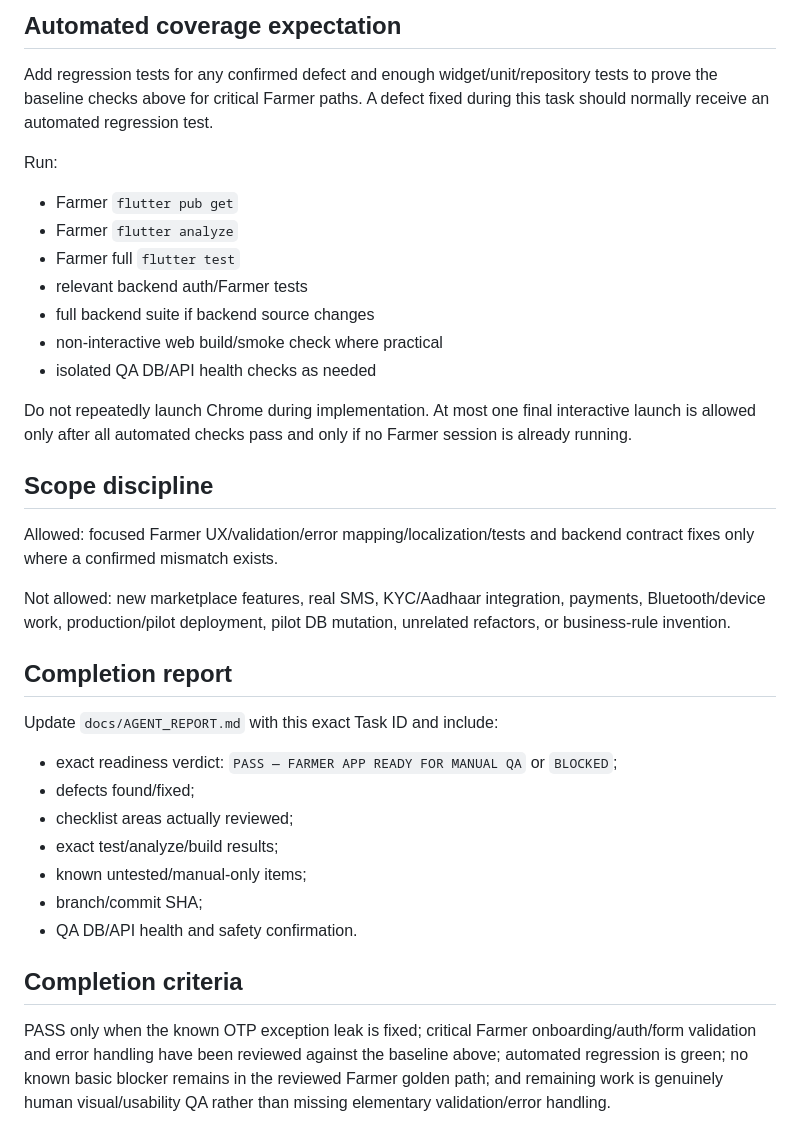
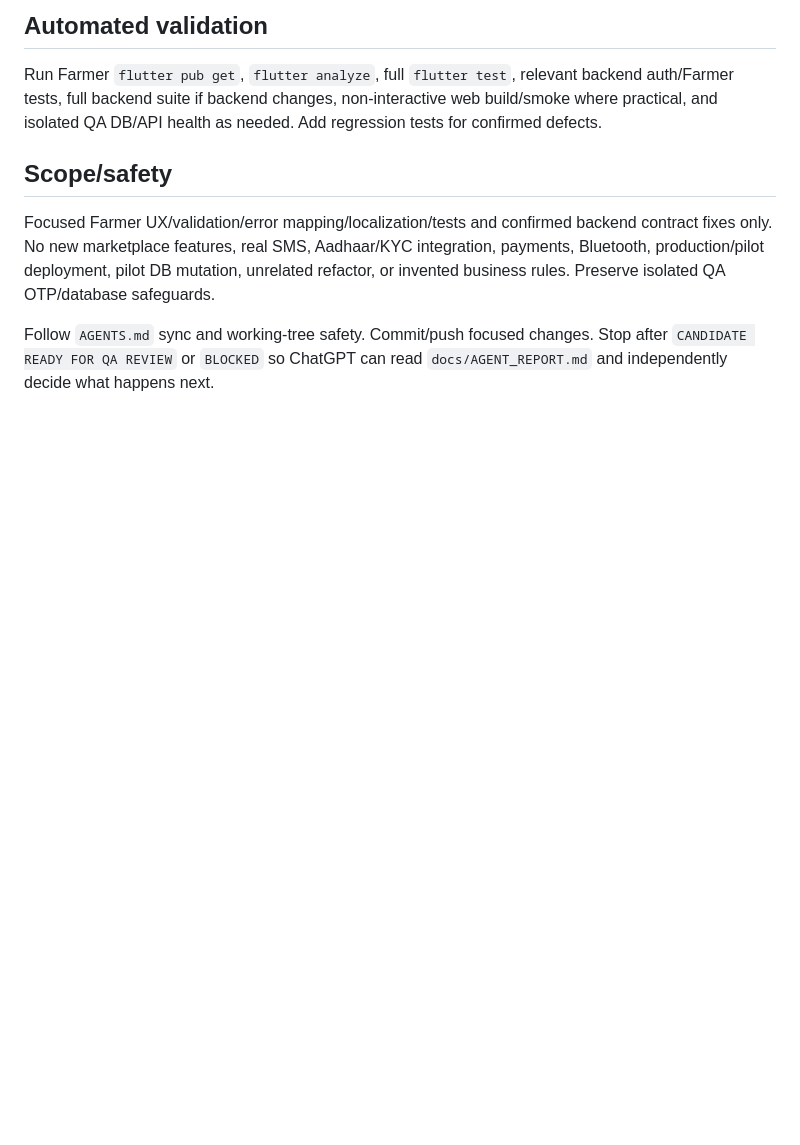
Before and after one commit to vij7661/pashusetu, a Markdown page: docs/NEXT_TASK.md, the part around one of its changes. GitHub-like rendering; blank space fills up the shorter version.

```diff
--- a/docs/NEXT_TASK.md
+++ b/docs/NEXT_TASK.md
@@ -56,36 +45,10 @@ For each touched/critical form or action verify as applicable:
 
-## Automated coverage expectation
+## Automated validation
 
-Add regression tests for any confirmed defect and enough widget/unit/repository tests to prove the baseline checks above for critical Farmer paths. A defect fixed during this task should normally receive an automated regression test.
+Run Farmer `flutter pub get`, `flutter analyze`, full `flutter test`, relevant backend auth/Farmer tests, full backend suite if backend changes, non-interactive web build/smoke where practical, and isolated QA DB/API health as needed. Add regression tests for confirmed defects.
 
-Run:
-- Farmer `flutter pub get`
-- Farmer `flutter analyze`
-- Farmer full `flutter test`
-- relevant backend auth/Farmer tests
-- full backend suite if backend source changes
-- non-interactive web build/smoke check where practical
-- isolated QA DB/API health checks as needed
+## Scope/safety
 
-Do not repeatedly launch Chrome during implementation. At most one final interactive launch is allowed only after all automated checks pass and only if no Farmer session is already running.
+Focused Farmer UX/validation/error mapping/localization/tests and confirmed backend contract fixes only. No new marketplace features, real SMS, Aadhaar/KYC integration, payments, Bluetooth, production/pilot deployment, pilot DB mutation, unrelated refactor, or invented business rules. Preserve isolated QA OTP/database safeguards.
 
-## Scope discipline
-
-Allowed: focused Farmer UX/validation/error mapping/localization/tests and backend contract fixes only where a confirmed mismatch exists.
-
-Not allowed: new marketplace features, real SMS, KYC/Aadhaar integration, payments, Bluetooth/device work, production/pilot deployment, pilot DB mutation, unrelated refactors, or business-rule invention.
-
-## Completion report
-
-Update `docs/AGENT_REPORT.md` with this exact Task ID and include:
-- exact readiness verdict: `PASS — FARMER APP READY FOR MANUAL QA` or `BLOCKED`;
-- defects found/fixed;
-- checklist areas actually reviewed;
-- exact test/analyze/build results;
-- known untested/manual-only items;
-- branch/commit SHA;
-- QA DB/API health and safety confirmation.
-
-## Completion criteria
-
-PASS only when the known OTP exception leak is fixed; critical Farmer onboarding/auth/form validation and error handling have been reviewed against the baseline above; automated regression is green; no known basic blocker remains in the reviewed Farmer golden path; and remaining work is genuinely human visual/usability QA rather than missing elementary validation/error handling.
+Follow `AGENTS.md` sync and working-tree safety. Commit/push focused changes. Stop after `CANDIDATE READY FOR QA REVIEW` or `BLOCKED` so ChatGPT can read `docs/AGENT_REPORT.md` and independently decide what happens next.
```
Also changed, not shown: other parts of docs/NEXT_TASK.md (+22 -33 lines).
